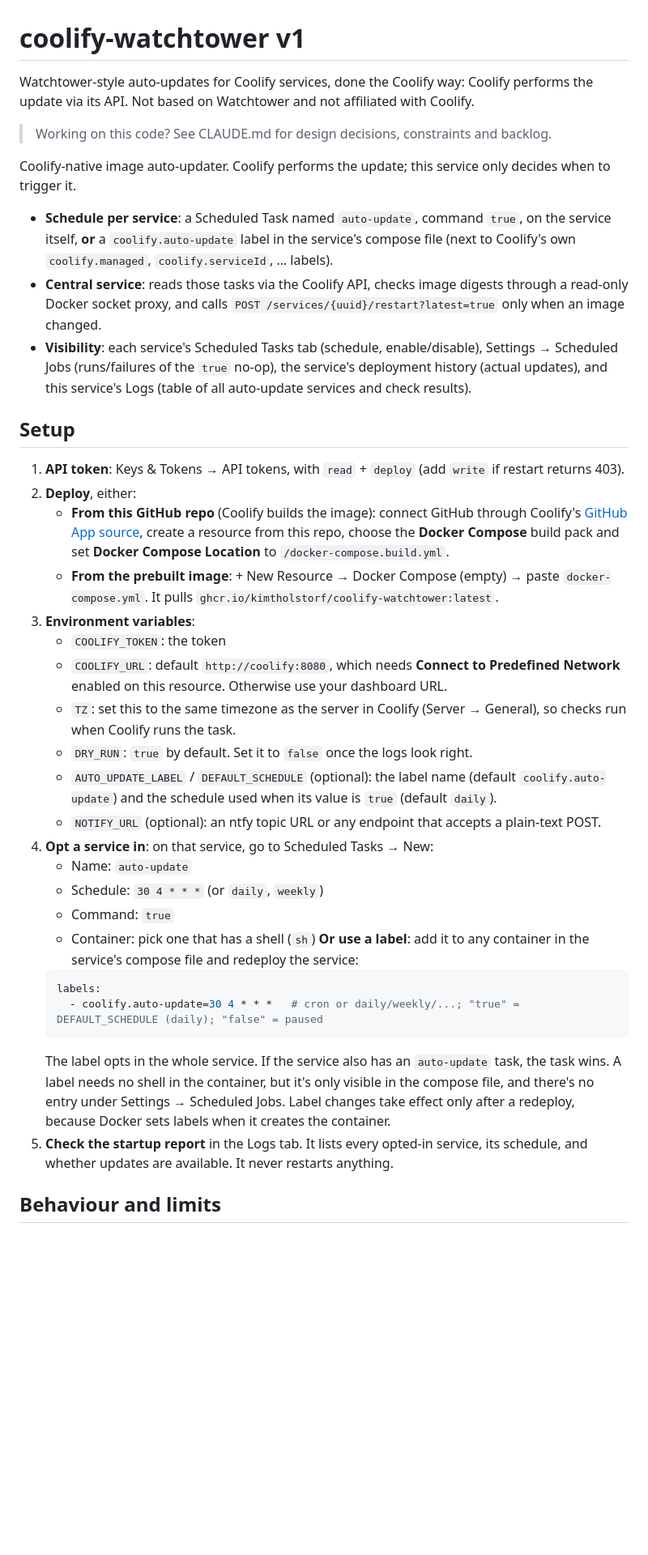
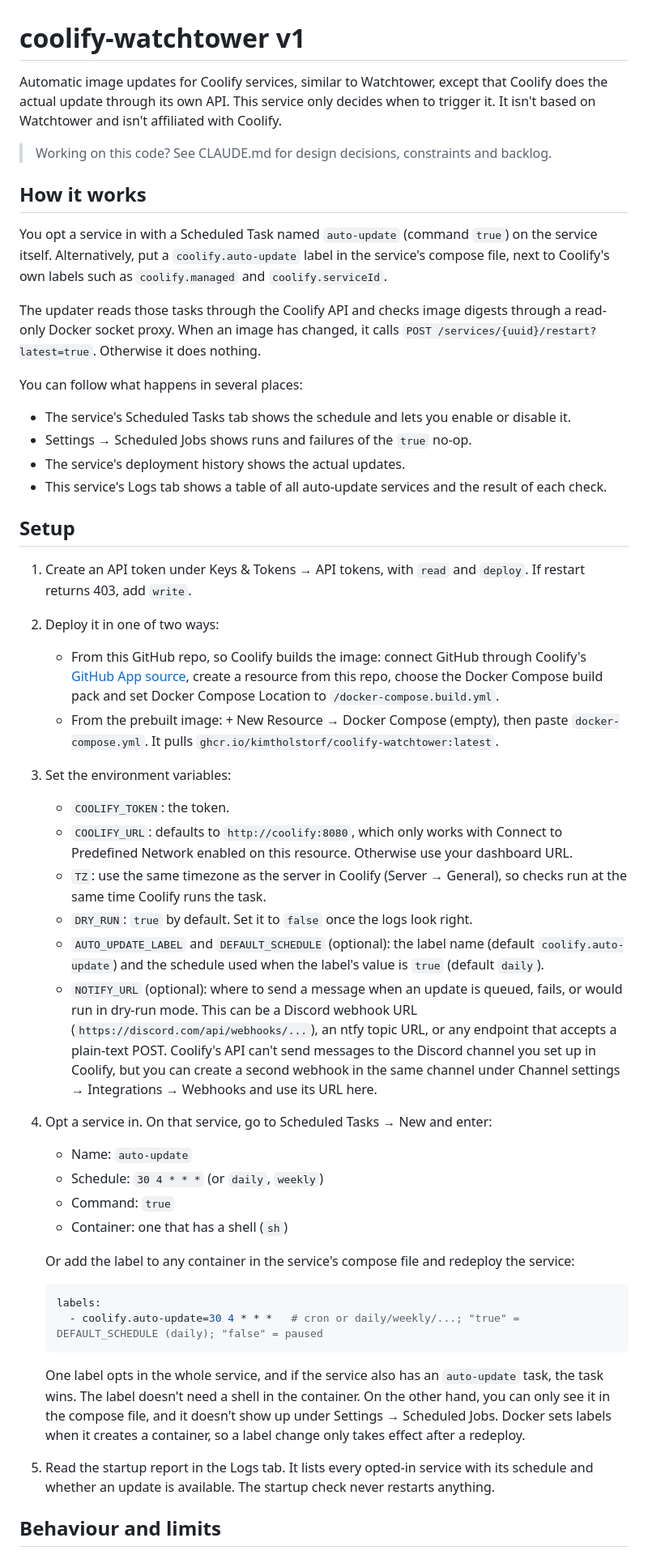
Before and after one commit to KimTholstorf/coolify-watchtower, a Markdown page: README.md, the part around the change printed below. Shown: that part at 81% size. Rendered like a GitHub page; blank space fills up the shorter version.

Commit message:
Support Discord webhooks in NOTIFY_URL, add pixel lighthouse logo

````diff
--- a/README.md
+++ b/README.md
@@ -1,40 +1,48 @@
 # coolify-watchtower v1
 
-Watchtower-style auto-updates for Coolify services, done the Coolify way: Coolify performs the update via its API. Not based on Watchtower and not affiliated with Coolify.
+Automatic image updates for Coolify services, similar to Watchtower, except that Coolify does the actual update through its own API. This service only decides when to trigger it. It isn't based on Watchtower and isn't affiliated with Coolify.
 
 > Working on this code? See CLAUDE.md for design decisions, constraints and backlog.
 
-Coolify-native image auto-updater. Coolify performs the update; this service only decides when to trigger it.
+## How it works
 
-- **Schedule per service**: a Scheduled Task named `auto-update`, command `true`, on the service itself, **or** a `coolify.auto-update` label in the service's compose file (next to Coolify's own `coolify.managed`, `coolify.serviceId`, … labels).
-- **Central service**: reads those tasks via the Coolify API, checks image digests through a read-only Docker socket proxy, and calls `POST /services/{uuid}/restart?latest=true` only when an image changed.
-- **Visibility**: each service's Scheduled Tasks tab (schedule, enable/disable), Settings → Scheduled Jobs (runs/failures of the `true` no-op), the service's deployment history (actual updates), and this service's Logs (table of all auto-update services and check results).
+You opt a service in with a Scheduled Task named `auto-update` (command `true`) on the service itself. Alternatively, put a `coolify.auto-update` label in the service's compose file, next to Coolify's own labels such as `coolify.managed` and `coolify.serviceId`.
+
+The updater reads those tasks through the Coolify API and checks image digests through a read-only Docker socket proxy. When an image has changed, it calls `POST /services/{uuid}/restart?latest=true`. Otherwise it does nothing.
+
+You can follow what happens in several places:
+
+- The service's Scheduled Tasks tab shows the schedule and lets you enable or disable it.
+- Settings → Scheduled Jobs shows runs and failures of the `true` no-op.
+- The service's deployment history shows the actual updates.
+- This service's Logs tab shows a table of all auto-update services and the result of each check.
 
 ## Setup
 
-1. **API token**: Keys & Tokens → API tokens, with `read` + `deploy` (add `write` if restart returns 403).
-2. **Deploy**, either:
-   - **From this GitHub repo** (Coolify builds the image): connect GitHub through Coolify's [GitHub App source](https://coolify.io/docs/applications/sources/github/app), create a resource from this repo, choose the **Docker Compose** build pack and set **Docker Compose Location** to `/docker-compose.build.yml`.
-   - **From the prebuilt image**: + New Resource → Docker Compose (empty) → paste `docker-compose.yml`. It pulls `ghcr.io/kimtholstorf/coolify-watchtower:latest`.
-3. **Environment variables**:
-   - `COOLIFY_TOKEN`: the token
-   - `COOLIFY_URL`: default `http://coolify:8080`, which needs **Connect to Predefined Network** enabled on this resource. Otherwise use your dashboard URL.
-   - `TZ`: set this to the same timezone as the server in Coolify (Server → General), so checks run when Coolify runs the task.
+1. Create an API token under Keys & Tokens → API tokens, with `read` and `deploy`. If restart returns 403, add `write`.
+2. Deploy it in one of two ways:
+   - From this GitHub repo, so Coolify builds the image: connect GitHub through Coolify's [GitHub App source](https://coolify.io/docs/applications/sources/github/app), create a resource from this repo, choose the Docker Compose build pack and set Docker Compose Location to `/docker-compose.build.yml`.
+   - From the prebuilt image: + New Resource → Docker Compose (empty), then paste `docker-compose.yml`. It pulls `ghcr.io/kimtholstorf/coolify-watchtower:latest`.
+3. Set the environment variables:
+   - `COOLIFY_TOKEN`: the token.
+   - `COOLIFY_URL`: defaults to `http://coolify:8080`, which only works with Connect to Predefined Network enabled on this resource. Otherwise use your dashboard URL.
+   - `TZ`: use the same timezone as the server in Coolify (Server → General), so checks run at the same time Coolify runs the task.
    - `DRY_RUN`: `true` by default. Set it to `false` once the logs look right.
-   - `AUTO_UPDATE_LABEL` / `DEFAULT_SCHEDULE` (optional): the label name (default `coolify.auto-update`) and the schedule used when its value is `true` (default `daily`).
-   - `NOTIFY_URL` (optional): an ntfy topic URL or any endpoint that accepts a plain-text POST.
-4. **Opt a service in**: on that service, go to Scheduled Tasks → New:
+   - `AUTO_UPDATE_LABEL` and `DEFAULT_SCHEDULE` (optional): the label name (default `coolify.auto-update`) and the schedule used when the label's value is `true` (default `daily`).
+   - `NOTIFY_URL` (optional): where to send a message when an update is queued, fails, or would run in dry-run mode. This can be a Discord webhook URL (`https://discord.com/api/webhooks/...`), an ntfy topic URL, or any endpoint that accepts a plain-text POST. Coolify's API can't send messages to the Discord channel you set up in Coolify, but you can create a second webhook in the same channel under Channel settings → Integrations → Webhooks and use its URL here.
+4. Opt a service in. On that service, go to Scheduled Tasks → New and enter:
    - Name: `auto-update`
    - Schedule: `30 4 * * *` (or `daily`, `weekly`)
    - Command: `true`
-   - Container: pick one that has a shell (`sh`)
-   **Or use a label**: add it to any container in the service's compose file and redeploy the service:
+   - Container: one that has a shell (`sh`)
+
+   Or add the label to any container in the service's compose file and redeploy the service:
    ```yaml
    labels:
      - coolify.auto-update=30 4 * * *   # cron or daily/weekly/...; "true" = DEFAULT_SCHEDULE (daily); "false" = paused
    ```
-   The label opts in the whole service. If the service also has an `auto-update` task, the task wins. A label needs no shell in the container, but it's only visible in the compose file, and there's no entry under Settings → Scheduled Jobs. Label changes take effect only after a redeploy, because Docker sets labels when it creates the container.
-5. **Check the startup report** in the Logs tab. It lists every opted-in service, its schedule, and whether updates are available. It never restarts anything.
+   One label opts in the whole service, and if the service also has an `auto-update` task, the task wins. The label doesn't need a shell in the container. On the other hand, you can only see it in the compose file, and it doesn't show up under Settings → Scheduled Jobs. Docker sets labels when it creates a container, so a label change only takes effect after a redeploy.
+5. Read the startup report in the Logs tab. It lists every opted-in service with its schedule and whether an update is available. The startup check never restarts anything.
 
 ## Behaviour and limits
 
````
Also changed, not shown: other parts of README.md (+5 -5 lines), CLAUDE.md (+2 -1 lines), assets/logo-icon.png (added), 5 other files.
